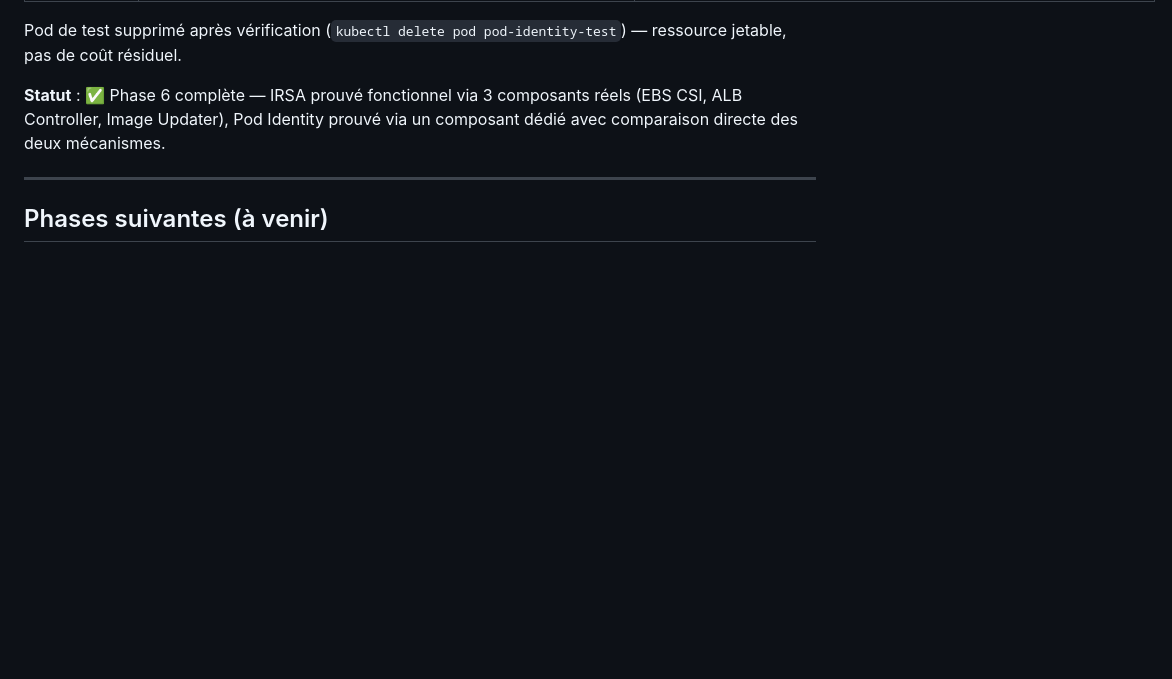
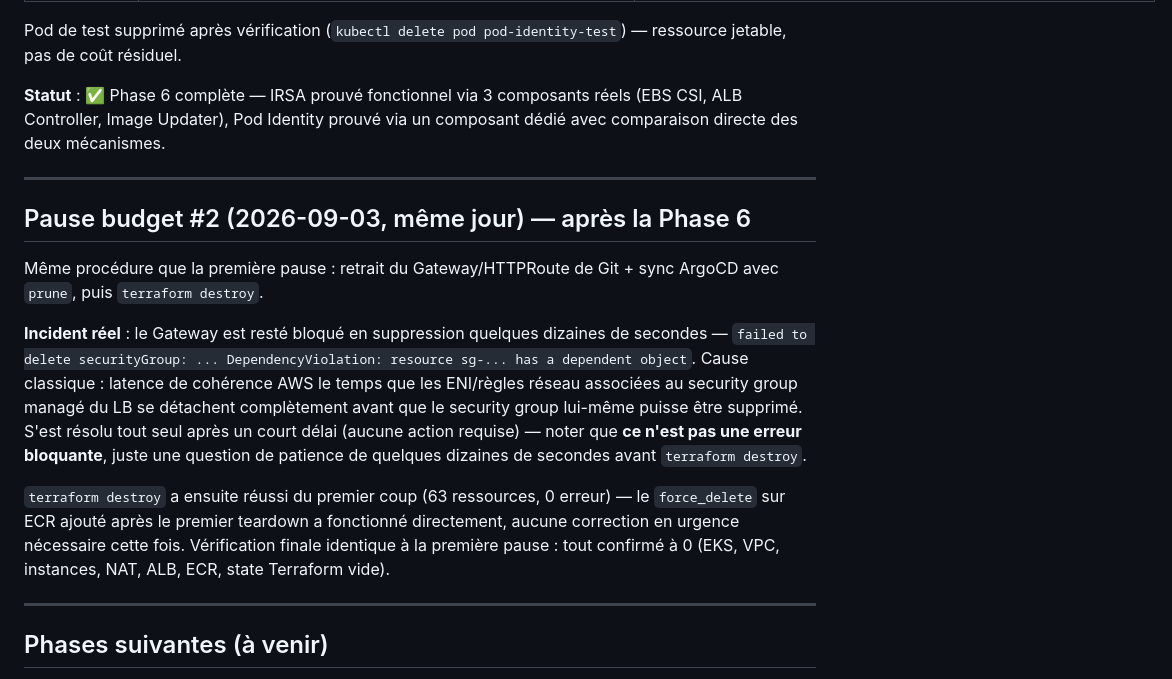
Before and after one commit to JuniorZ-spec/game-cloud, a Markdown page: docs/aws-platform/GUIDE.md, the part around the change. Drawn GitHub-style; blank space fills up the shorter version.

Commit message:
docs: consigne la deuxieme pause budget (destroy propre, 0 erreur)

```diff
--- a/docs/aws-platform/GUIDE.md
+++ b/docs/aws-platform/GUIDE.md
@@ -620,6 +620,28 @@ avec comparaison directe des deux mécanismes.
 
 ---
 
+## Pause budget #2 (2026-09-03, même jour) — après la Phase 6
+
+Même procédure que la première pause : retrait du Gateway/HTTPRoute de Git + sync
+ArgoCD avec `prune`, puis `terraform destroy`.
+
+**Incident réel** : le Gateway est resté bloqué en suppression quelques dizaines de
+secondes — `failed to delete securityGroup: ... DependencyViolation: resource
+sg-... has a dependent object`. Cause classique : latence de cohérence AWS le temps que
+les ENI/règles réseau associées au security group managé du LB se détachent
+complètement avant que le security group lui-même puisse être supprimé. S'est résolu
+tout seul après un court délai (aucune action requise) — noter que **ce n'est pas une
+erreur bloquante**, juste une question de patience de quelques dizaines de secondes
+avant `terraform destroy`.
+
+`terraform destroy` a ensuite réussi du premier coup (63 ressources, 0 erreur) — le
+`force_delete` sur ECR ajouté après le premier teardown a fonctionné directement,
+aucune correction en urgence nécessaire cette fois. Vérification finale identique à la
+première pause : tout confirmé à 0 (EKS, VPC, instances, NAT, ALB, ECR, state Terraform
+vide).
+
+---
+
 ## Phases suivantes (à venir)
 
 - Phase 7 — Observabilité (kube-prometheus-stack + EFK/ECK)
```
